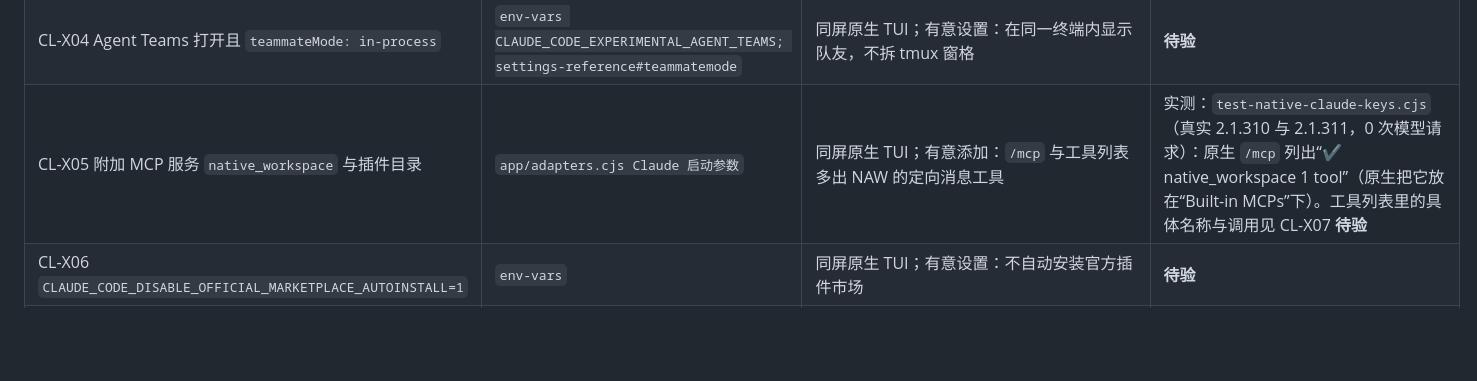
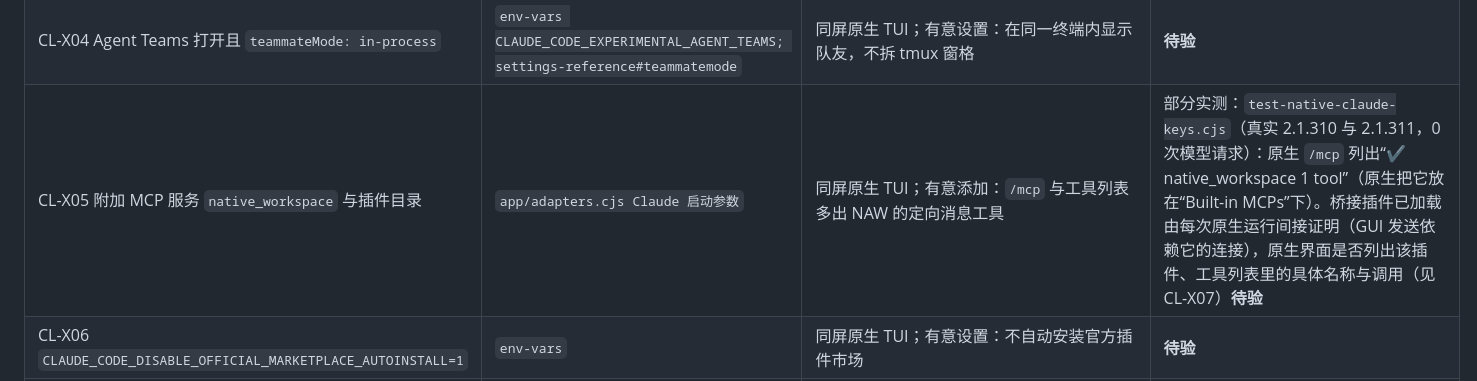
Before and after one commit to RulerCompass1729/native-agent-workspace, a Markdown page: docs/u17-claude310.md, the part around the change. Drawn GitHub-style; blank space fills up the shorter version.

Commit message:
Mark the MCP row as partly verified
Review noted the row covers the plugin directory and the tool list, which
the /mcp check does not; it now says what is verified and what is not.

```diff
--- a/docs/u17-claude310.md
+++ b/docs/u17-claude310.md
@@ -135,7 +135,7 @@ CL-X07（预先放行 NAW 定向消息工具）影响真人控制，需在验收
 | CL-X02 `CLAUDE_CODE_DISABLE_NONESSENTIAL_TRAFFIC=1` | `env-vars#features-that-need-feature-flag-fetching; env-vars CLAUDE_CODE_ARTIFACT_COMMENTS` | **已决定（2026-10-25）**：NAW 不再设置该变量，遥测、feature flag 与相关原生功能与用户自己的 claude 一致 | 待安装版验收 |
 | CL-X03 原生自行发起的后台模型请求 | `interactive-mode#session-recap; settings-reference#awaysummaryenabled; permission-modes; auto-mode-classifier-billing` | **已决定（2026-10-25）**：NAW 启动设置 `awaySummaryEnabled: false` 关闭自动 session recap，手动 `/recap` 可用；auto 模式分类器保持原生行为 | 待安装版验收 |
 | CL-X04 Agent Teams 打开且 `teammateMode: in-process` | `env-vars CLAUDE_CODE_EXPERIMENTAL_AGENT_TEAMS; settings-reference#teammatemode` | 同屏原生 TUI；有意设置：在同一终端内显示队友，不拆 tmux 窗格 | **待验** |
-| CL-X05 附加 MCP 服务 `native_workspace` 与插件目录 | `app/adapters.cjs Claude 启动参数` | 同屏原生 TUI；有意添加：`/mcp` 与工具列表多出 NAW 的定向消息工具 | 实测：`test-native-claude-keys.cjs`（真实 2.1.310 与 2.1.311，0 次模型请求）：原生 `/mcp` 列出“✔ native_workspace  1 tool”（原生把它放在“Built-in MCPs”下）。工具列表里的具体名称与调用见 CL-X07 **待验** |
+| CL-X05 附加 MCP 服务 `native_workspace` 与插件目录 | `app/adapters.cjs Claude 启动参数` | 同屏原生 TUI；有意添加：`/mcp` 与工具列表多出 NAW 的定向消息工具 | 部分实测：`test-native-claude-keys.cjs`（真实 2.1.310 与 2.1.311，0 次模型请求）：原生 `/mcp` 列出“✔ native_workspace  1 tool”（原生把它放在“Built-in MCPs”下）。桥接插件已加载由每次原生运行间接证明（GUI 发送依赖它的连接），原生界面是否列出该插件、工具列表里的具体名称与调用（见 CL-X07）**待验** |
 | CL-X06 `CLAUDE_CODE_DISABLE_OFFICIAL_MARKETPLACE_AUTOINSTALL=1` | `env-vars` | 同屏原生 TUI；有意设置：不自动安装官方插件市场 | **待验** |
 | CL-X07 `--allowedTools mcp__native_workspace__workspace_message` | `app/adapters.cjs Claude 启动参数; register.js tool.call` | 同屏原生 TUI；有意设置：预先允许 NAW 的定向消息工具，原生不再为它弹权限确认；是否放行改由 NAW 自己的协作授权检查决定。**影响真人控制，需在验收中写明** | **待验** |
 | CL-X08 设置文件加入 15 个 command hook | `app/adapters.cjs Claude 启动参数; app/claude_hook.py` | 同屏原生 TUI；有意设置：14 个只做本地观察、不回答原生审批，限时 2 秒；第 15 个只管 AskUserQuestion（`--ask`，限时 1 小时）：单人、对话视图的行在原生弹框前等对话里的答案，返回 `allow` + `updatedInput.answers`；在 NAW 里点“中断”时返回 `deny`；否则不输出、由原生弹框；不回答任何其他工具的权限；**原生 `/hooks` 不列出这些 hook**（真实 2.1.310 与 2.1.311：顶层“no hooks yet”，事件列表“0 with hooks”，PreToolUse 页“No hooks configured for this event”，`test-native-claude-keys.cjs` 断言）；`claude --debug` 日志会记录它们的命令，等待中的 hook 在终端显示为正在运行；`/status` 未核对 | 部分实测：观察 hook 与 AskUserQuestion 等待 hook 在真实 2.1.311 生效（`test-native-blocks.cjs` 的问题七种作答方式）；菜单不显示已实测。14 个观察 hook 逐个触发**待验** |
```
